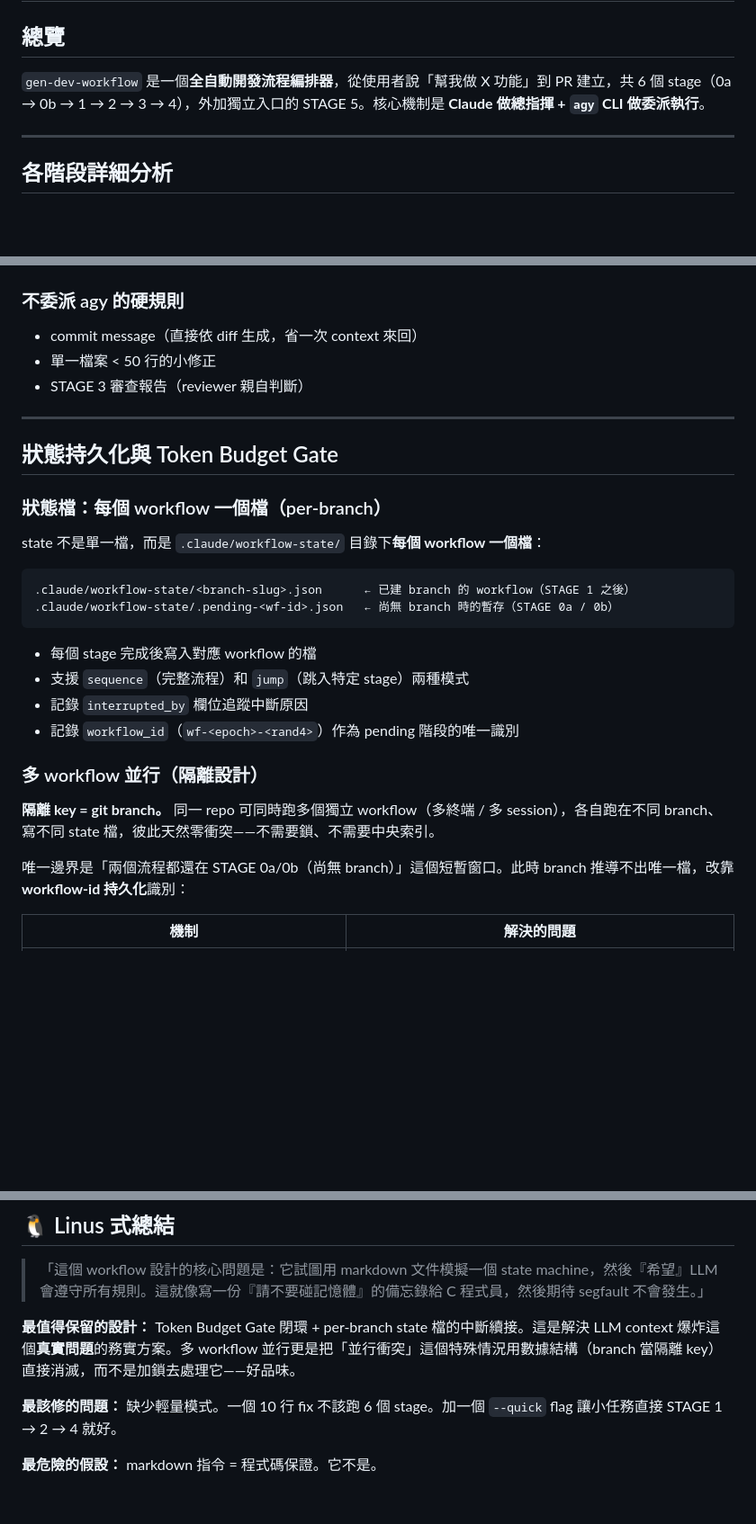
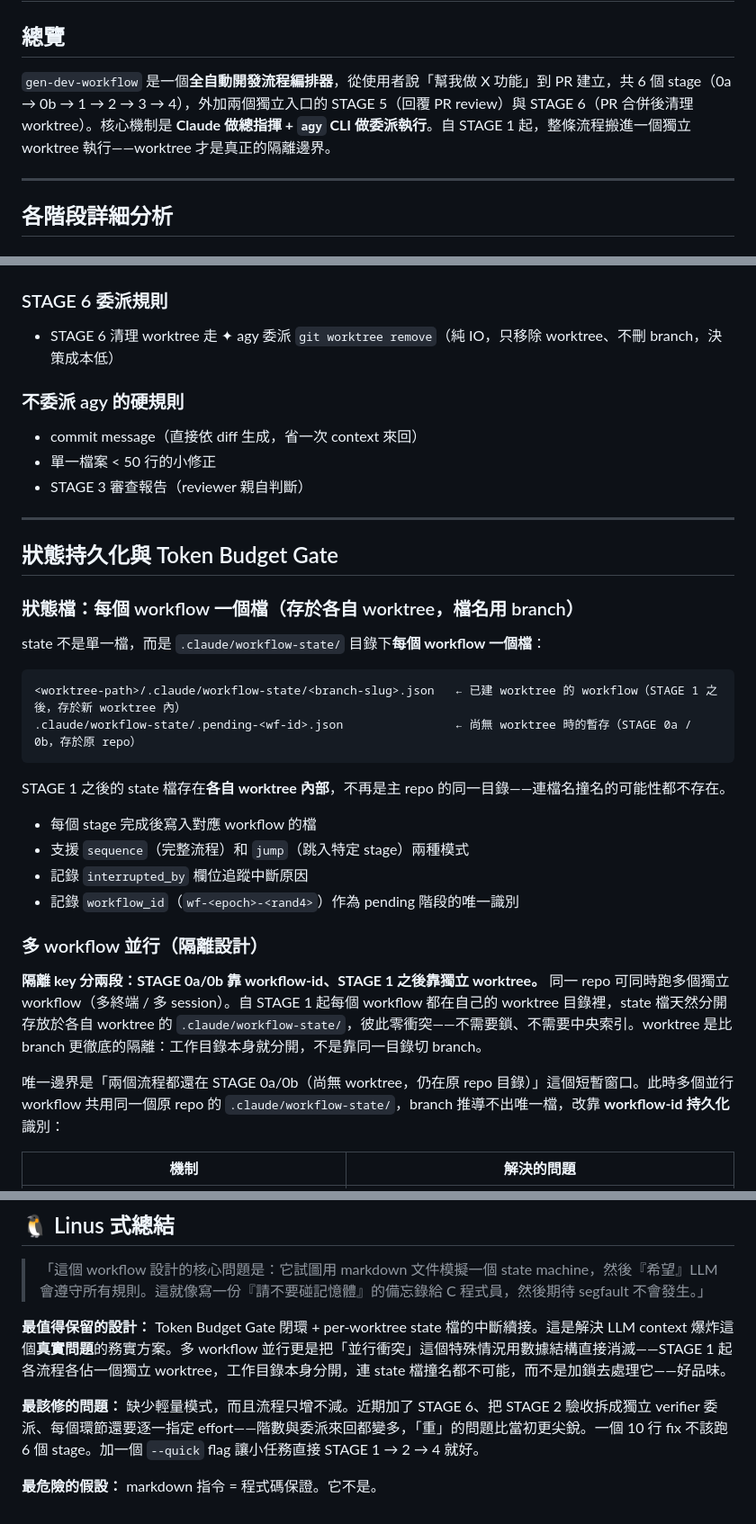
Before and after one commit to Yomiamy/flutter_inspector_kit, a Markdown page: docs/features/2026-07-11-gen-dev-workflow-analysis.md, 3 parts joined by grey strips. Shown at 90% size. Rendered like a GitHub page; blank space fills up the shorter version.

````diff
--- a/docs/features/2026-05-31-gen-dev-workflow-analysis.md
+++ b/docs/features/2026-07-11-gen-dev-workflow-analysis.md
@@ -2,7 +2,7 @@
 
 ## 總覽
 
-`gen-dev-workflow` 是一個**全自動開發流程編排器**，從使用者說「幫我做 X 功能」到 PR 建立，共 6 個 stage（0a → 0b → 1 → 2 → 3 → 4），外加獨立入口的 STAGE 5。核心機制是 **Claude 做總指揮 + `agy` CLI 做委派執行**。
+`gen-dev-workflow` 是一個**全自動開發流程編排器**，從使用者說「幫我做 X 功能」到 PR 建立，共 6 個 stage（0a → 0b → 1 → 2 → 3 → 4），外加兩個獨立入口的 STAGE 5（回覆 PR review）與 STAGE 6（PR 合併後清理 worktree）。核心機制是 **Claude 做總指揮 + `agy` CLI 做委派執行**。自 STAGE 1 起，整條流程搬進一個獨立 worktree 執行——worktree 才是真正的隔離邊界。
 
 ---
 
@@ -180,6 +211,9 @@ graph LR
     end
 ```
 
+### STAGE 6 委派規則
+- STAGE 6 清理 worktree 走 ✦ agy 委派 `git worktree remove`（純 IO，只移除 worktree、不刪 branch，決策成本低）
+
 ### 不委派 agy 的硬規則
 - commit message（直接依 diff 生成，省一次 context 來回）
 - 單一檔案 < 50 行的小修正
@@ -189,14 +223,16 @@ graph LR
 
 ## 狀態持久化與 Token Budget Gate
 
-### 狀態檔：每個 workflow 一個檔（per-branch）
+### 狀態檔：每個 workflow 一個檔（存於各自 worktree，檔名用 branch）
 
 state 不是單一檔，而是 `.claude/workflow-state/` 目錄下**每個 workflow 一個檔**：
 
 ```
-.claude/workflow-state/<branch-slug>.json      ← 已建 branch 的 workflow（STAGE 1 之後）
-.claude/workflow-state/.pending-<wf-id>.json   ← 尚無 branch 時的暫存（STAGE 0a / 0b）
+<worktree-path>/.claude/workflow-state/<branch-slug>.json   ← 已建 worktree 的 workflow（STAGE 1 之後，存於新 worktree 內）
+.claude/workflow-state/.pending-<wf-id>.json                ← 尚無 worktree 時的暫存（STAGE 0a / 0b，存於原 repo）
 ```
+
+STAGE 1 之後的 state 檔存在**各自 worktree 內部**，不再是主 repo 的同一目錄——連檔名撞名的可能性都不存在。
 
 - 每個 stage 完成後寫入對應 workflow 的檔
 - 支援 `sequence`（完整流程）和 `jump`（跳入特定 stage）兩種模式
@@ -205,9 +241,9 @@ state 不是單一檔，而是 `.claude/workflow-state/` 目錄下**每個 workf
 
 ### 多 workflow 並行（隔離設計）
 
-**隔離 key = git branch。** 同一 repo 可同時跑多個獨立 workflow（多終端 / 多 session），各自跑在不同 branch、寫不同 state 檔，彼此天然零衝突——不需要鎖、不需要中央索引。
+**隔離 key 分兩段：STAGE 0a/0b 靠 workflow-id、STAGE 1 之後靠獨立 worktree。** 同一 repo 可同時跑多個獨立 workflow（多終端 / 多 session）。自 STAGE 1 起每個 workflow 都在自己的 worktree 目錄裡，state 檔天然分開存放於各自 worktree 的 `.claude/workflow-state/`，彼此零衝突——不需要鎖、不需要中央索引。worktree 是比 branch 更徹底的隔離：工作目錄本身就分開，不是靠同一目錄切 branch。
 
-唯一邊界是「兩個流程都還在 STAGE 0a/0b（尚無 branch）」這個短暫窗口。此時 branch 推導不出唯一檔，改靠 **workflow-id 持久化**識別：
+唯一邊界是「兩個流程都還在 STAGE 0a/0b（尚無 worktree，仍在原 repo 目錄）」這個短暫窗口。此時多個並行 workflow 共用同一個原 repo 的 `.claude/workflow-state/`，branch 推導不出唯一檔，改靠 **workflow-id 持久化**識別：
 
 | 機制 | 解決的問題 |
 |------|-----------|
@@ -266,8 +302,8 @@ state 不是單一檔，而是 `.claude/workflow-state/` 目錄下**每個 workf
 
 > 「這個 workflow 設計的核心問題是：它試圖用 markdown 文件模擬一個 state machine，然後『希望』LLM 會遵守所有規則。這就像寫一份『請不要碰記憶體』的備忘錄給 C 程式員，然後期待 segfault 不會發生。」
 
-**最值得保留的設計：** Token Budget Gate 閉環 + per-branch state 檔的中斷續接。這是解決 LLM context 爆炸這個**真實問題**的務實方案。多 workflow 並行更是把「並行衝突」這個特殊情況用數據結構（branch 當隔離 key）直接消滅，而不是加鎖去處理它——好品味。
+**最值得保留的設計：** Token Budget Gate 閉環 + per-worktree state 檔的中斷續接。這是解決 LLM context 爆炸這個**真實問題**的務實方案。多 workflow 並行更是把「並行衝突」這個特殊情況用數據結構直接消滅——STAGE 1 起各流程各佔一個獨立 worktree，工作目錄本身分開，連 state 檔撞名都不可能，而不是加鎖去處理它——好品味。
 
-**最該修的問題：** 缺少輕量模式。一個 10 行 fix 不該跑 6 個 stage。加一個 `--quick` flag 讓小任務直接 STAGE 1 → 2 → 4 就好。
+**最該修的問題：** 缺少輕量模式，而且流程只增不減。近期加了 STAGE 6、把 STAGE 2 驗收拆成獨立 verifier 委派、每個環節還要逐一指定 effort——階數與委派來回都變多，「重」的問題比當初更尖銳。一個 10 行 fix 不該跑 6 個 stage。加一個 `--quick` flag 讓小任務直接 STAGE 1 → 2 → 4 就好。
 
 **最危險的假設：** markdown 指令 = 程式碼保證。它不是。
````
Also changed, not shown: other parts of docs/features/2026-07-11-gen-dev-workflow-analysis.md (+51 -20 lines).
